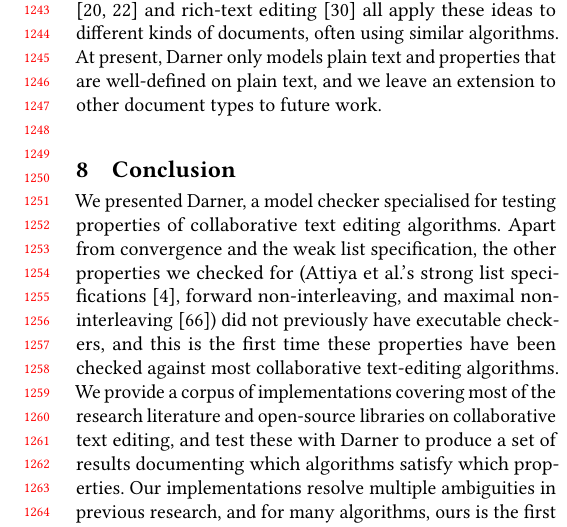
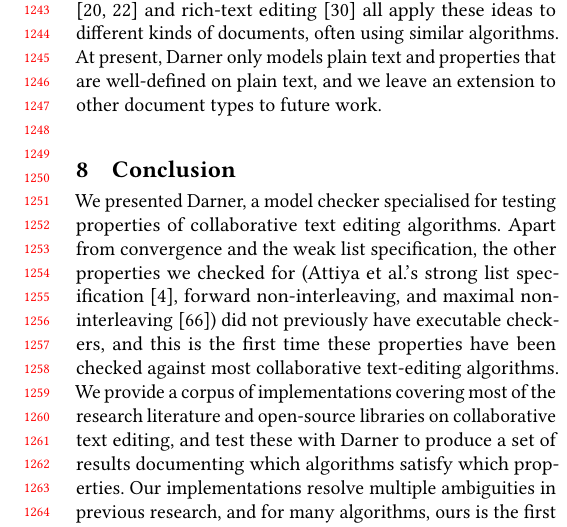
Before and after one commit to samiabobaker/collaborative-text-editing-algorithms, a LaTeX paper (paper/paper.tex): part of one column of page 12 of 17, cut so that both start at the same text. Compiled offline with pdfLaTeX.

Commit message:
Spelling

```diff
--- a/paper/paper.tex
+++ b/paper/paper.tex
@@ -663,7 +663,7 @@ There are many algorithms that solve problems related to collaborative text edit
 
 \section{Conclusion}
 
-We presented Darner, a model checker specialised for testing properties of collaborative text editing algorithms. Apart from convergence and the weak list specification, the other properties we checked for (Attiya et al.'s strong list specifications \cite{Attiya2016}, forward non-interleaving, and maximal non-interleaving \cite{Weidner2025Fugue}) did not previously have executable checkers, and this is the first time these properties have been checked against most collaborative text-editing algorithms.
+We presented Darner, a model checker specialised for testing properties of collaborative text editing algorithms. Apart from convergence and the weak list specification, the other properties we checked for (Attiya et al.'s strong list specification \cite{Attiya2016}, forward non-interleaving, and maximal non-interleaving \cite{Weidner2025Fugue}) did not previously have executable checkers, and this is the first time these properties have been checked against most collaborative text-editing algorithms.
 We provide a corpus of implementations covering most of the research literature and open-source libraries on collaborative text editing, and test these with Darner to produce a set of results documenting which algorithms satisfy which properties.
 Our implementations resolve multiple ambiguities in previous research, and for many algorithms, ours is the first publicly available implementation. We find previously unreported convergence violations in four algorithms, violations of the weak list specification in seven, and many violations of the other properties.
 Darner supports both randomised and exhaustive checking, and we evaluate the behaviour of these two strategies, justifying our use of random over exhaustive checking. We hope Darner will help to quickly rule out broken algorithms, so future research in this area may avoid the correctness issues that have plagued this field in the past.
```
Also changed, not shown: paper/paper.tex (2 more changed lines).
